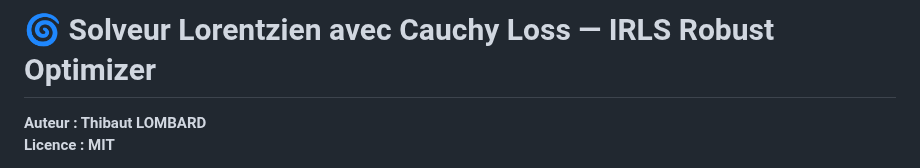
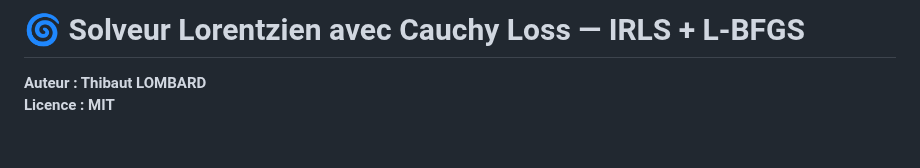
Before and after one commit to Lombard-Web-Services/cauchy, a Markdown page: README.md, the part around the change. GitHub-like rendering; blank space fills up the shorter version.

Commit message:
Update project title in README.md

```diff
--- a/README.md
+++ b/README.md
@@ -1,4 +1,4 @@
-# 🌀 Solveur Lorentzien avec Cauchy Loss — IRLS Robust Optimizer
+# 🌀 Solveur Lorentzien avec Cauchy Loss — IRLS + L-BFGS
 
 **Auteur : Thibaut LOMBARD**
 **Licence : MIT**
```
